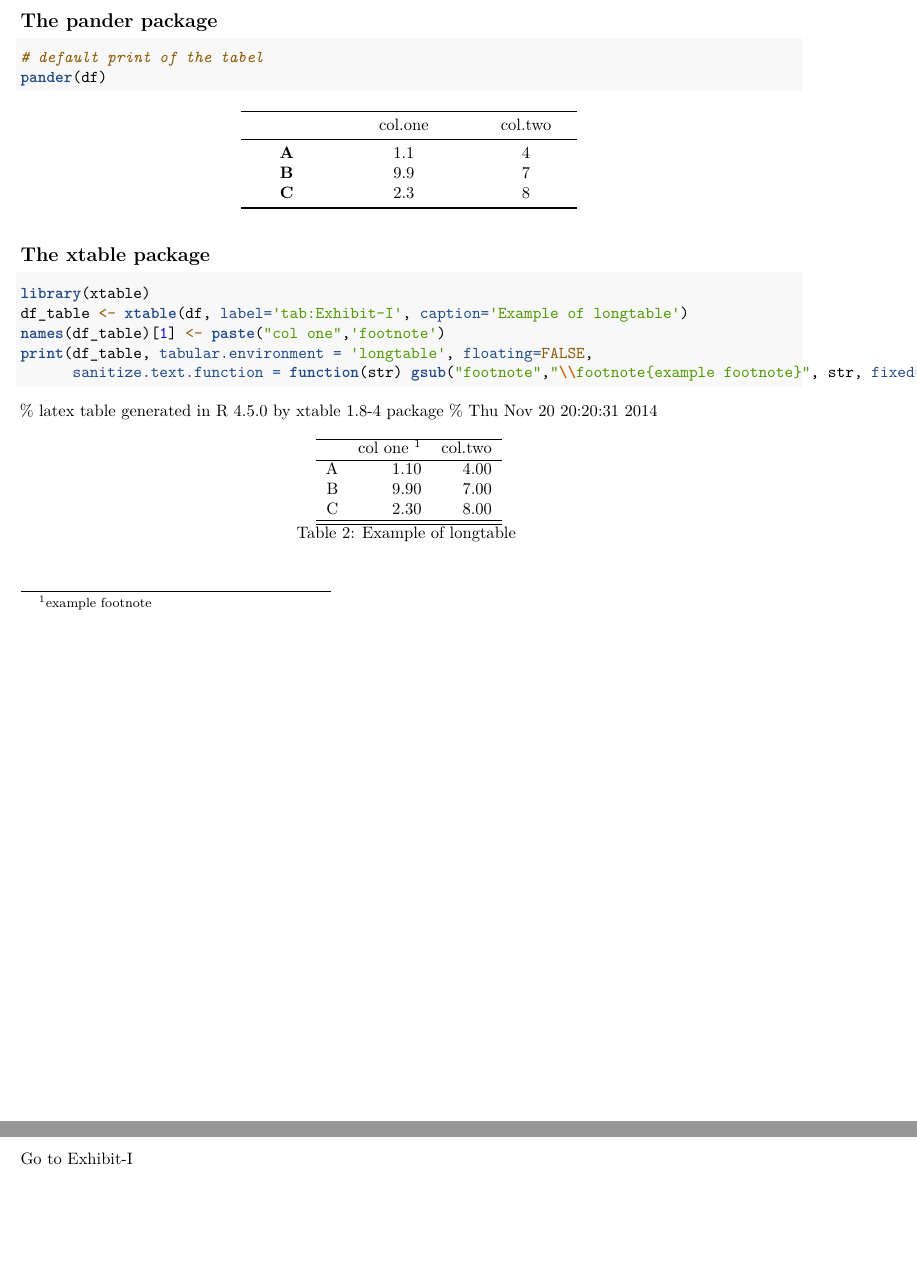
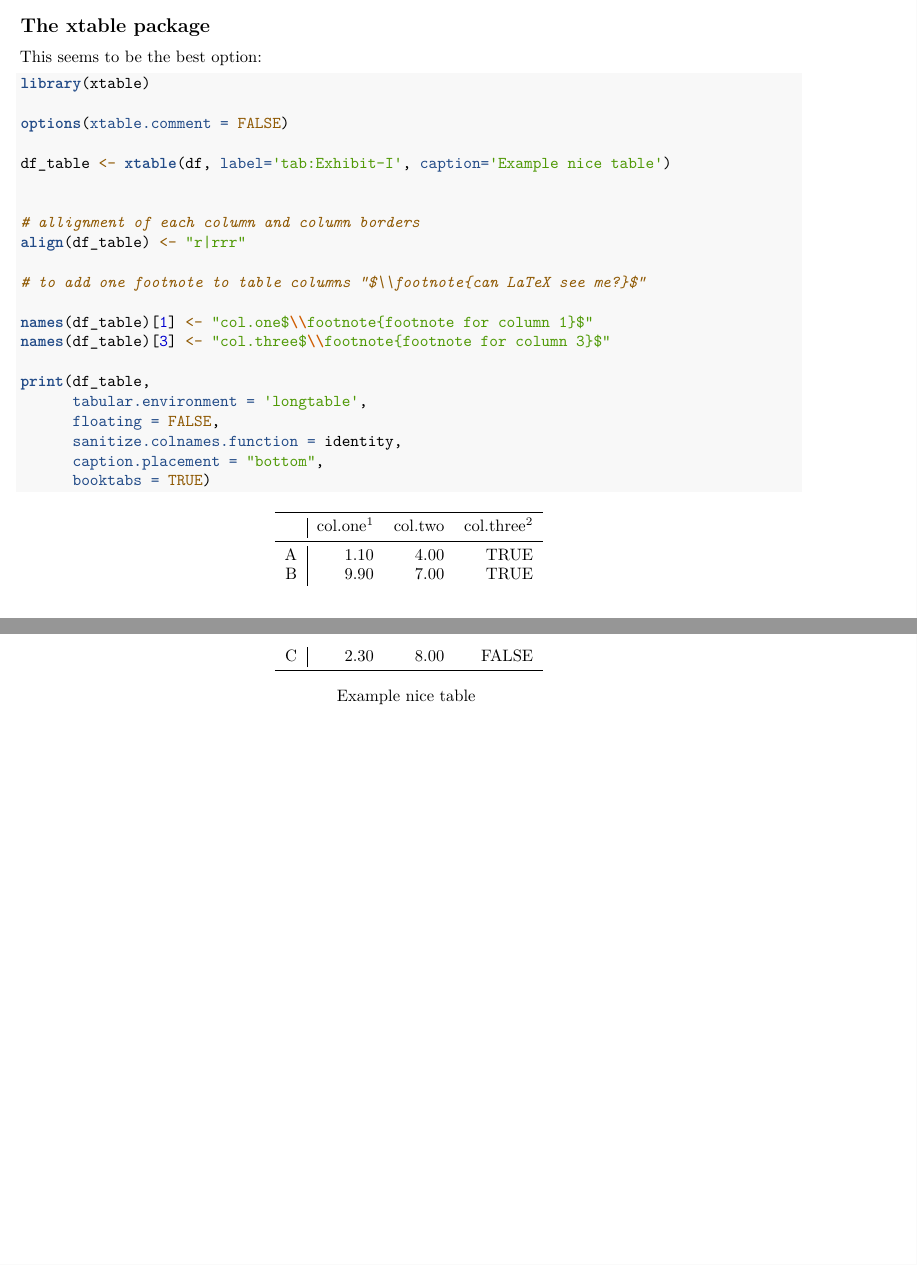
Before and after one commit to merlinoa/actuarial-report-examples, an R Markdown document (table-with-footnotes.Rmd): two parts of pages 2 and 3 of 3 before the commit and two parts of pages 1 and 2 of 3 after it, joined at a grey line, cut at the place of the change. Rendered offline with R 4.5, knitr and Pandoc, then LaTeX, with nearby package versions.

Commit message:
Finally got the footnotes to look acceptable

````diff
--- a/mystyles.sty
+++ b/mystyles.sty
@@ -1,2 +1,3 @@
 \usepackage{longtable}
 \usepackage{booktabs}
+\usepackage{caption}
--- a/table-with-footnotes.Rmd
+++ b/table-with-footnotes.Rmd
@@ -16,26 +18,34 @@ df <- data.frame("col.one" = c(1.1, 9.9, 2.3), "col.two" = c(4, 7, 8))
 rownames(df) <- c("A", "B", "C")
 ```
 
-\pagebreak
+## The xtable package
 
-## The pander package
-```{r}
-# default print of the tabel
-pander(df)
-```
+This seems to be the best option:
+
+\captionsetup{labelformat=empty}
+```{r, results = "asis"}
+library(xtable)
+
+options(xtable.comment = FALSE)
+
+df_table <- xtable(df, label='tab:Exhibit-I', caption='Example nice table')
 
 
-## The xtable package
+# allignment of each column and column borders
+align(df_table) <- "r|rrr"
 
-```{r, results = "asis"}
-library(xtable)
-df_table <- xtable(df, label='tab:Exhibit-I', caption='Example of longtable')
-names(df_table)[1] <- paste("col one",'footnote')
-print(df_table, tabular.environment = 'longtable', floating=FALSE,
-      sanitize.text.function = function(str) gsub("footnote","\\footnote{example footnote}", str, fixed=TRUE))
+# to add one footnote to table columns "$\\footnote{can LaTeX see me?}$"
+
+names(df_table)[1] <- "col.one$\\footnote{footnote for column 1}$"
+names(df_table)[3] <- "col.three$\\footnote{footnote for column 3}$"
+
+print(df_table,
+      tabular.environment = 'longtable',
+      floating = FALSE,
+      sanitize.colnames.function = identity,
+      caption.placement = "bottom",
+      booktabs = TRUE)
 ```
-
-
 
 
 \pagebreak
````
Also changed, not shown: table-with-footnotes.pdf, table-with-footnotes.Rmd (14 more changed lines).
